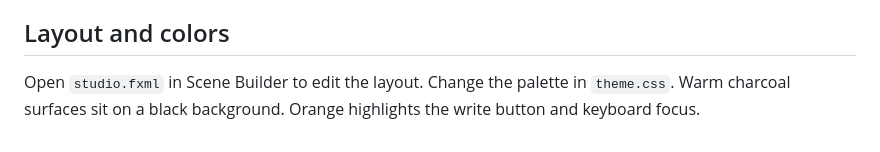
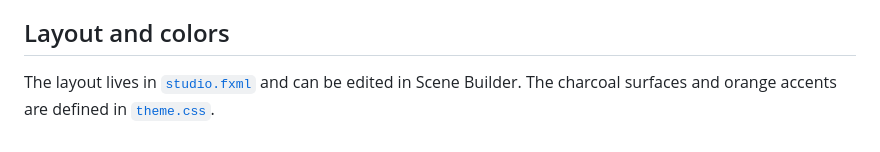
Before and after one commit to Vijiyarathan-Rithush/socialcard-studio, a Markdown page: README.md, the part around one of its changes. Drawn GitHub-style.

```diff
--- a/README.md
+++ b/README.md
@@ -55,5 +57,4 @@ PC/SC-compatible driver and must support reading the NTAG215 UID for writes.
 
 ## Layout and colors
 
-Open `studio.fxml` in Scene Builder to edit the layout. Change the palette in
-`theme.css`. Warm charcoal surfaces sit on a black background. Orange highlights the write button and keyboard focus.
+The layout lives in [`studio.fxml`](src/main/resources/com/rvi/studio/studio.fxml) and can be edited in Scene Builder. The charcoal surfaces and orange accents are defined in [`theme.css`](src/main/resources/com/rvi/studio/theme.css).
```
Also changed, not shown: other parts of README.md (+38 -36 lines), docs/media/socialcard-studio.png (added).
